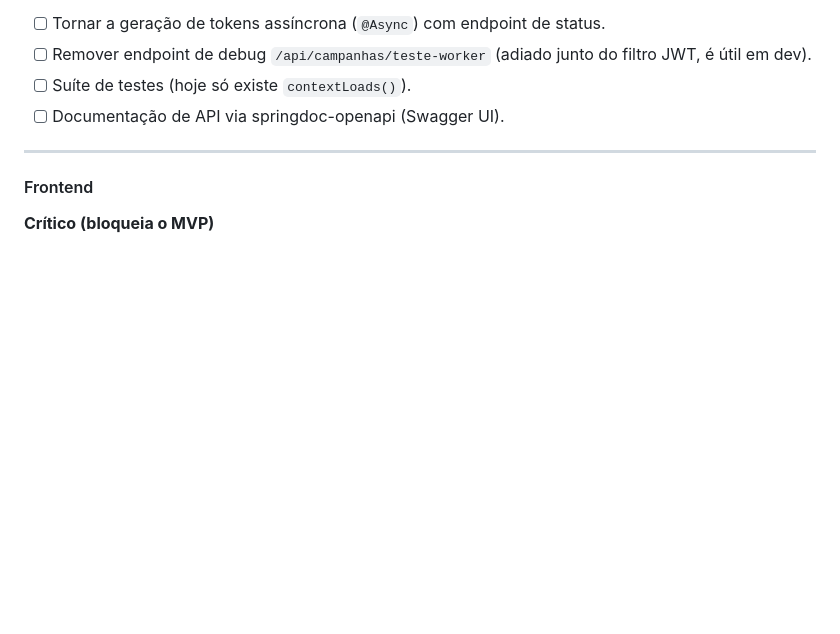
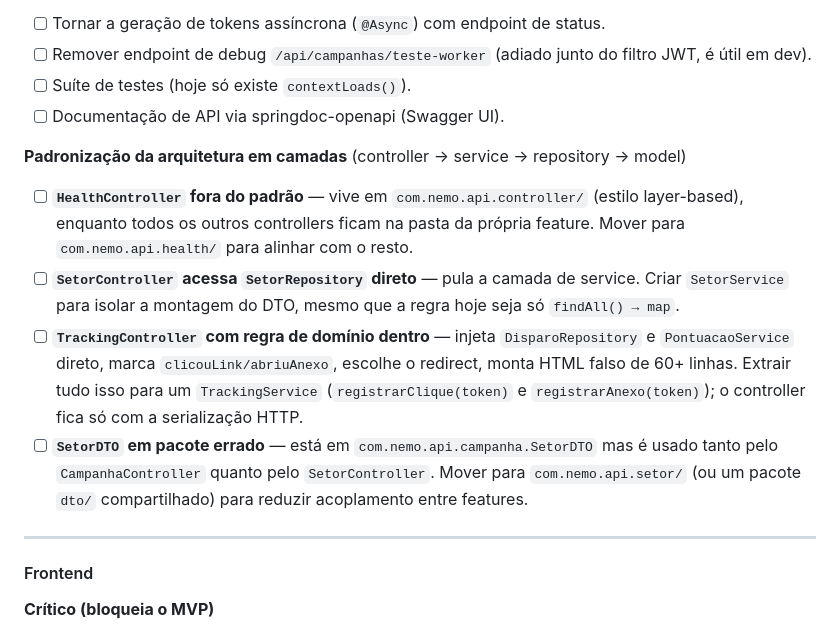
Before and after one commit to cfrans/Projeto-Integrador-FatecID-4Sem, a Markdown page: README.md, the part around the change. Drawn GitHub-style; blank space fills up the shorter version.

Commit message:
docs: listar pendencias de padronizacao da arquitetura em camadas

```diff
--- a/README.md
+++ b/README.md
@@ -77,6 +77,12 @@ Reduzir a superfície de ataque humano nas organizações através de um ciclo c
 - [ ] Remover endpoint de debug `/api/campanhas/teste-worker` (adiado junto do filtro JWT, é útil em dev).
 - [ ] Suíte de testes (hoje só existe `contextLoads()`).
 - [ ] Documentação de API via springdoc-openapi (Swagger UI).
+
+**Padronização da arquitetura em camadas** (controller → service → repository → model)
+- [ ] **`HealthController` fora do padrão** — vive em `com.nemo.api.controller/` (estilo layer-based), enquanto todos os outros controllers ficam na pasta da própria feature. Mover para `com.nemo.api.health/` para alinhar com o resto.
+- [ ] **`SetorController` acessa `SetorRepository` direto** — pula a camada de service. Criar `SetorService` para isolar a montagem do DTO, mesmo que a regra hoje seja só `findAll() → map`.
+- [ ] **`TrackingController` com regra de domínio dentro** — injeta `DisparoRepository` e `PontuacaoService` direto, marca `clicouLink/abriuAnexo`, escolhe o redirect, monta HTML falso de 60+ linhas. Extrair tudo isso para um `TrackingService` (`registrarClique(token)` e `registrarAnexo(token)`); o controller fica só com a serialização HTTP.
+- [ ] **`SetorDTO` em pacote errado** — está em `com.nemo.api.campanha.SetorDTO` mas é usado tanto pelo `CampanhaController` quanto pelo `SetorController`. Mover para `com.nemo.api.setor/` (ou um pacote `dto/` compartilhado) para reduzir acoplamento entre features.
 
 ---
 
```
